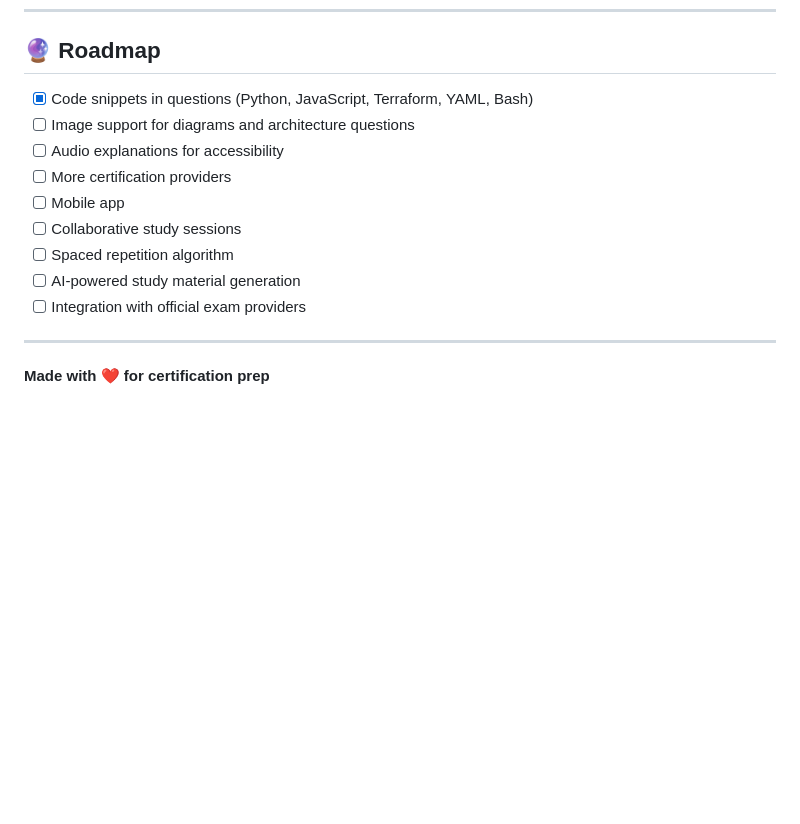
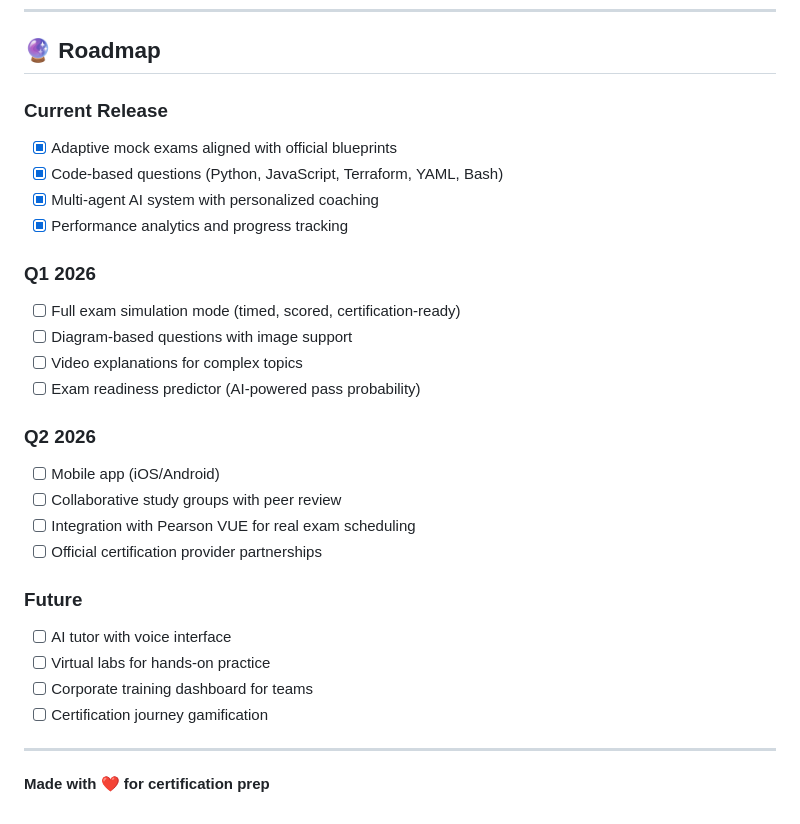
Before and after one commit to tsognong/ai-certification-prep-assistant, a Markdown page: README.md, the part around one of its changes. Rendered like a GitHub page; blank space fills up the shorter version.

```diff
--- a/README.md
+++ b/README.md
@@ -445,15 +455,29 @@ Metrics include:
 
 ## 🔮 Roadmap
 
-- [x] Code snippets in questions (Python, JavaScript, Terraform, YAML, Bash)
-- [ ] Image support for diagrams and architecture questions
-- [ ] Audio explanations for accessibility
-- [ ] More certification providers
-- [ ] Mobile app
-- [ ] Collaborative study sessions
-- [ ] Spaced repetition algorithm
-- [ ] AI-powered study material generation
-- [ ] Integration with official exam providers
+### Current Release
+- [x] Adaptive mock exams aligned with official blueprints
+- [x] Code-based questions (Python, JavaScript, Terraform, YAML, Bash)
+- [x] Multi-agent AI system with personalized coaching
+- [x] Performance analytics and progress tracking
+
+### Q1 2026
+- [ ] Full exam simulation mode (timed, scored, certification-ready)
+- [ ] Diagram-based questions with image support
+- [ ] Video explanations for complex topics
+- [ ] Exam readiness predictor (AI-powered pass probability)
+
+### Q2 2026
+- [ ] Mobile app (iOS/Android)
+- [ ] Collaborative study groups with peer review
+- [ ] Integration with Pearson VUE for real exam scheduling
+- [ ] Official certification provider partnerships
+
+### Future
+- [ ] AI tutor with voice interface
+- [ ] Virtual labs for hands-on practice
+- [ ] Corporate training dashboard for teams
+- [ ] Certification journey gamification
 
 ---
 
```
Also changed, not shown: other parts of README.md (+45 -35 lines).
